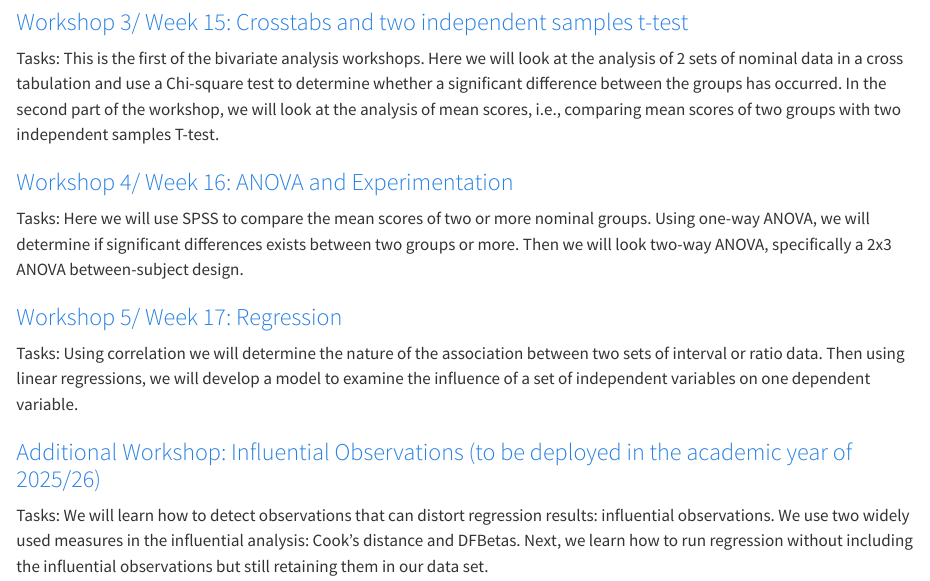
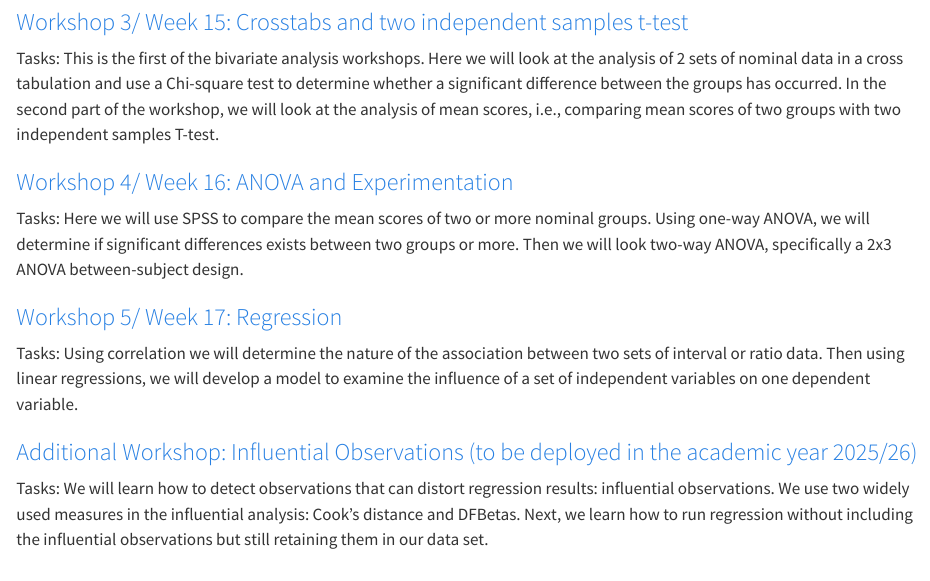
Before and after one commit to ahdar1/quantlabs, a Quarto document (index.qmd): the page in a window 1100 px wide, from 1390 px down. Rendered offline with R 4.5, knitr and Pandoc in place of Quarto, with nearby package versions.

Commit message:
remove 0f year
a

```diff
--- a/index.qmd
+++ b/index.qmd
@@ -67,7 +67,7 @@ Tasks: Here we will use SPSS to compare the mean scores of two or more nominal g
 
 Tasks: Using correlation we will determine the nature of the association between two sets of interval or ratio data. Then using linear regressions, we will develop a model to examine the influence of a set of independent variables on one dependent variable.
 
-### [Additional Workshop: Influential Observations (to be deployed in the academic year of 2025/26)](#sec-lab6)
+### [Additional Workshop: Influential Observations (to be deployed in the academic year 2025/26)](#sec-lab6)
 
 Tasks: We will learn how to detect observations that can distort regression results: influential observations. We use two widely used measures in the influential analysis: Cook's distance and DFBetas. Next, we learn how to run regression without including the influential observations but still retaining them in our data set.
 
```
Also changed, not shown: docs/search.json, 1 other file.
